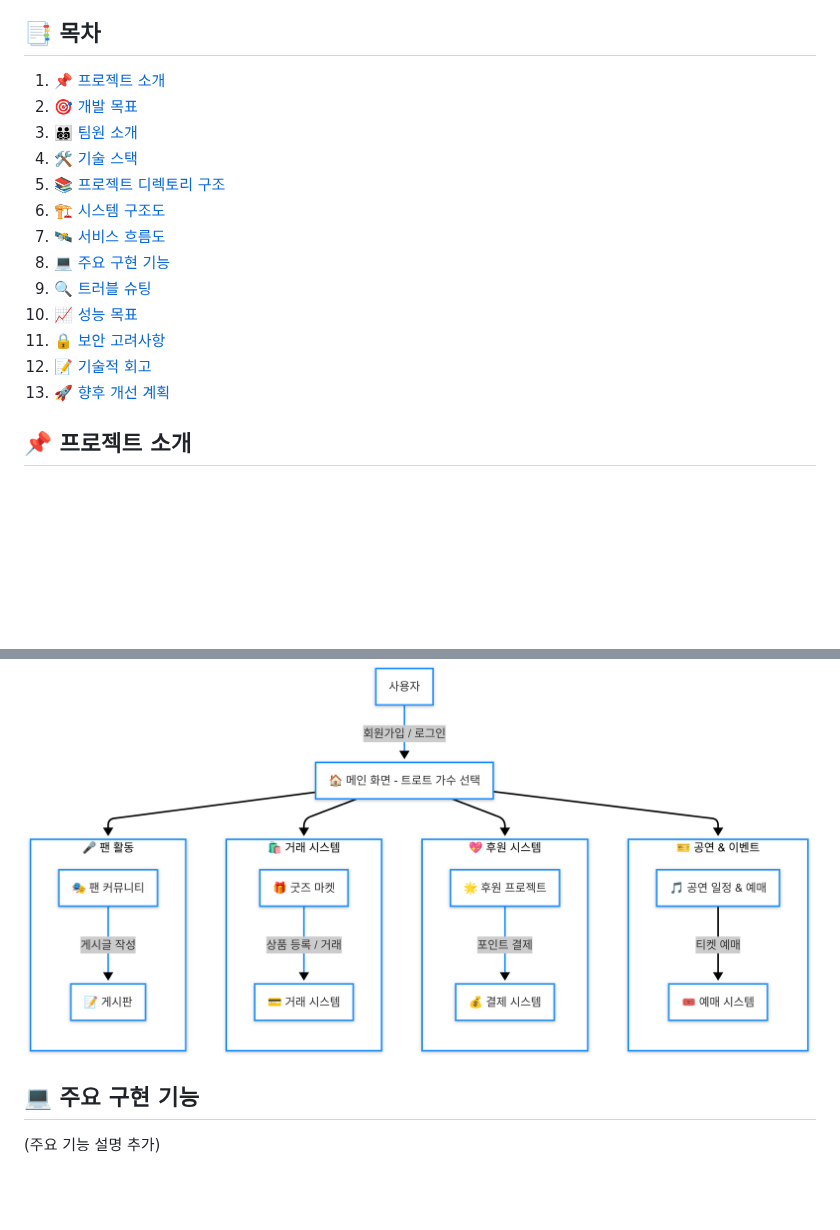
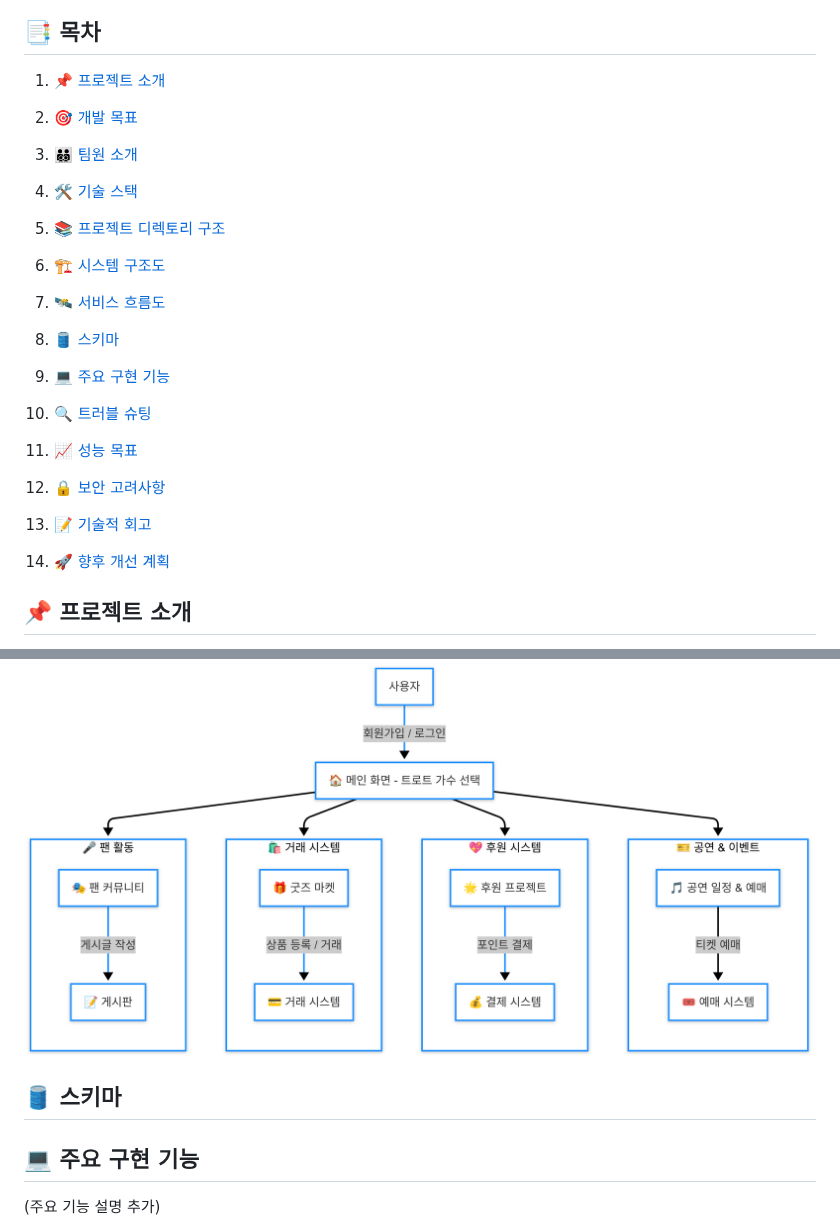
Before and after one commit to PersonIn8/Trot_Master, a Markdown page: Develop_README.md, 2 parts joined by grey strips. Rendered like a GitHub page; blank space fills up the shorter version.

```diff
--- a/Develop_README.md
+++ b/Develop_README.md
@@ -5,17 +5,31 @@
 ## 📑 목차
 
 1. [📌 프로젝트 소개](#-프로젝트-소개)
+
 2. [🎯 개발 목표](#-개발-목표)
+
 3. [👨‍👨‍👦‍👦 팀원 소개](#-팀원-소개)
+
 4. [🛠 기술 스택](#-기술-스택)
+
 5. [📚 프로젝트 디렉토리 구조](#-프로젝트-디렉토리-구조)
+
 6. [🏗 시스템 구조도](#-시스템-구조도)
+
 7. [🛰️ 서비스 흐름도](#-서비스-흐름도)
+
+8. [🛢 스키마 ](#-스키마)
+
 8. [💻 주요 구현 기능](#-주요-구현-기능)
+
 9. [🔍 트러블 슈팅](#-트러블-슈팅)
+
 10. [📈 성능 목표](#-성능-목표)
+
 11. [🔒 보안 고려사항](#-보안-고려사항)
+
 12. [📝 기술적 회고](#-기술적-회고)
+
 13. [🚀 향후 개선 계획](#-향후-개선-계획)
 
 ## 📌 프로젝트 소개
@@ -63,6 +77,10 @@
 ## 🛰️ 서비스 흐름도
 ![alt text](Service.png)
 
+
+## 🛢 스키마
+
+
 ## 💻 주요 구현 기능
 
 (주요 기능 설명 추가)
```
